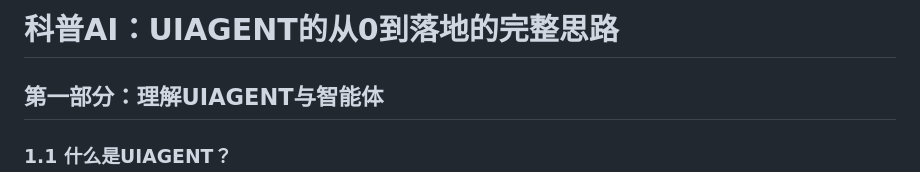
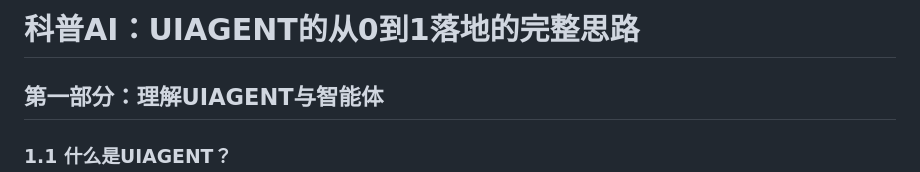
Before and after one commit to wuhenxinyu/AIAgentCogNest, a Markdown page: 00-AI&Agent基础知识（科普）/2-UIAGENT的从0到1落地完整思路.md, the part around the change. Drawn GitHub-style.

```diff
--- a/00-AI&Agent基础知识（科普）/2-UIAGENT的从0到落地完整思路.md
+++ b/00-AI&Agent基础知识（科普）/2-UIAGENT的从0到1落地完整思路.md
@@ -1,4 +1,4 @@
-# 科普AI：UIAGENT的从0到落地的完整思路
+# 科普AI：UIAGENT的从0到1落地的完整思路
 
 ## 第一部分：理解UIAGENT与智能体
 
```
